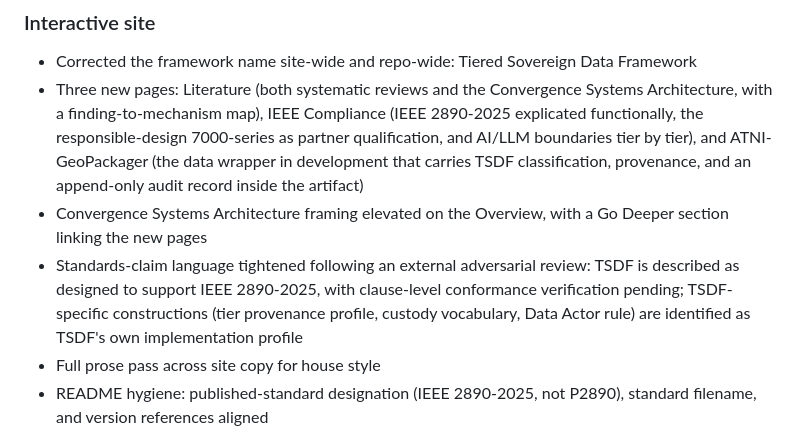
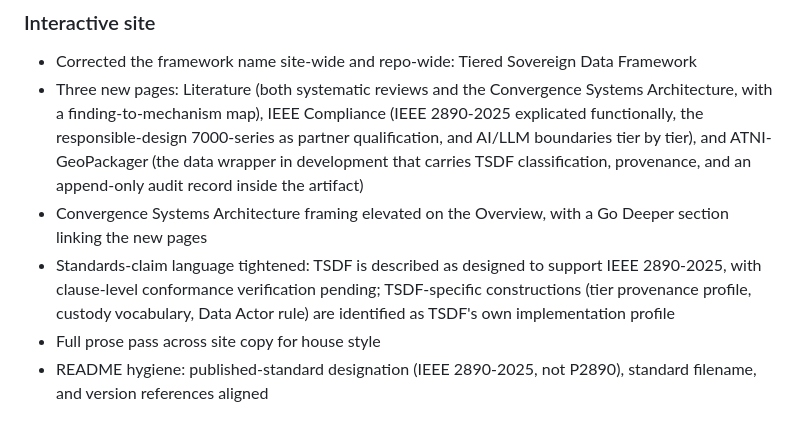
Before and after one commit to atniclimate/TieredSovereignDataFramework, a Markdown page: CHANGELOG.md, the part around the change. Drawn GitHub-style.

Commit message:
Changelog wording cleanup

```diff
--- a/CHANGELOG.md
+++ b/CHANGELOG.md
@@ -23,7 +23,7 @@ All notable changes to the Tiered Sovereign Data Framework will be documented in
 - Corrected the framework name site-wide and repo-wide: Tiered Sovereign Data Framework
 - Three new pages: Literature (both systematic reviews and the Convergence Systems Architecture, with a finding-to-mechanism map), IEEE Compliance (IEEE 2890-2025 explicated functionally, the responsible-design 7000-series as partner qualification, and AI/LLM boundaries tier by tier), and ATNI-GeoPackager (the data wrapper in development that carries TSDF classification, provenance, and an append-only audit record inside the artifact)
 - Convergence Systems Architecture framing elevated on the Overview, with a Go Deeper section linking the new pages
-- Standards-claim language tightened following an external adversarial review: TSDF is described as designed to support IEEE 2890-2025, with clause-level conformance verification pending; TSDF-specific constructions (tier provenance profile, custody vocabulary, Data Actor rule) are identified as TSDF's own implementation profile
+- Standards-claim language tightened: TSDF is described as designed to support IEEE 2890-2025, with clause-level conformance verification pending; TSDF-specific constructions (tier provenance profile, custody vocabulary, Data Actor rule) are identified as TSDF's own implementation profile
 - Full prose pass across site copy for house style
 - README hygiene: published-standard designation (IEEE 2890-2025, not P2890), standard filename, and version references aligned
 
```
